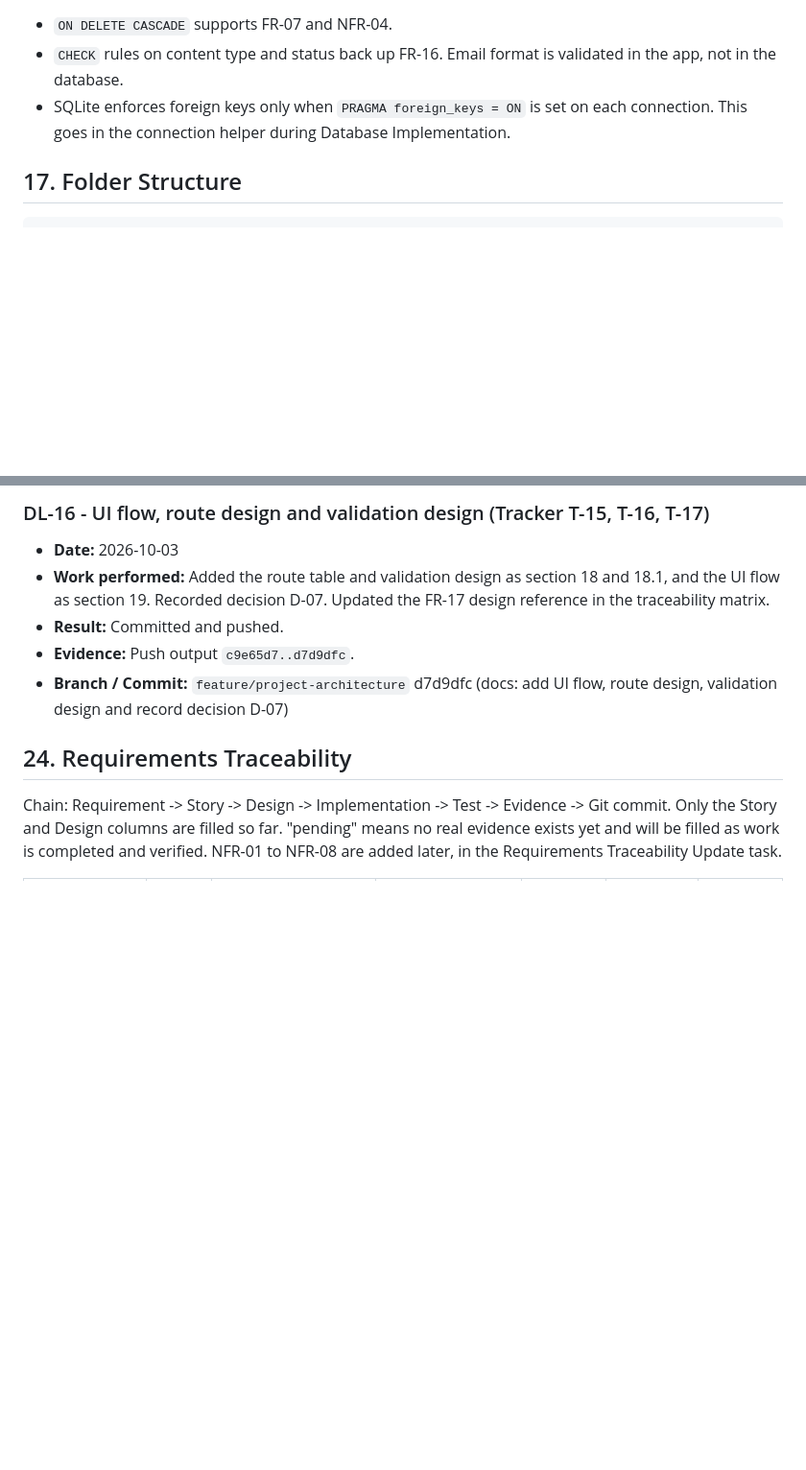
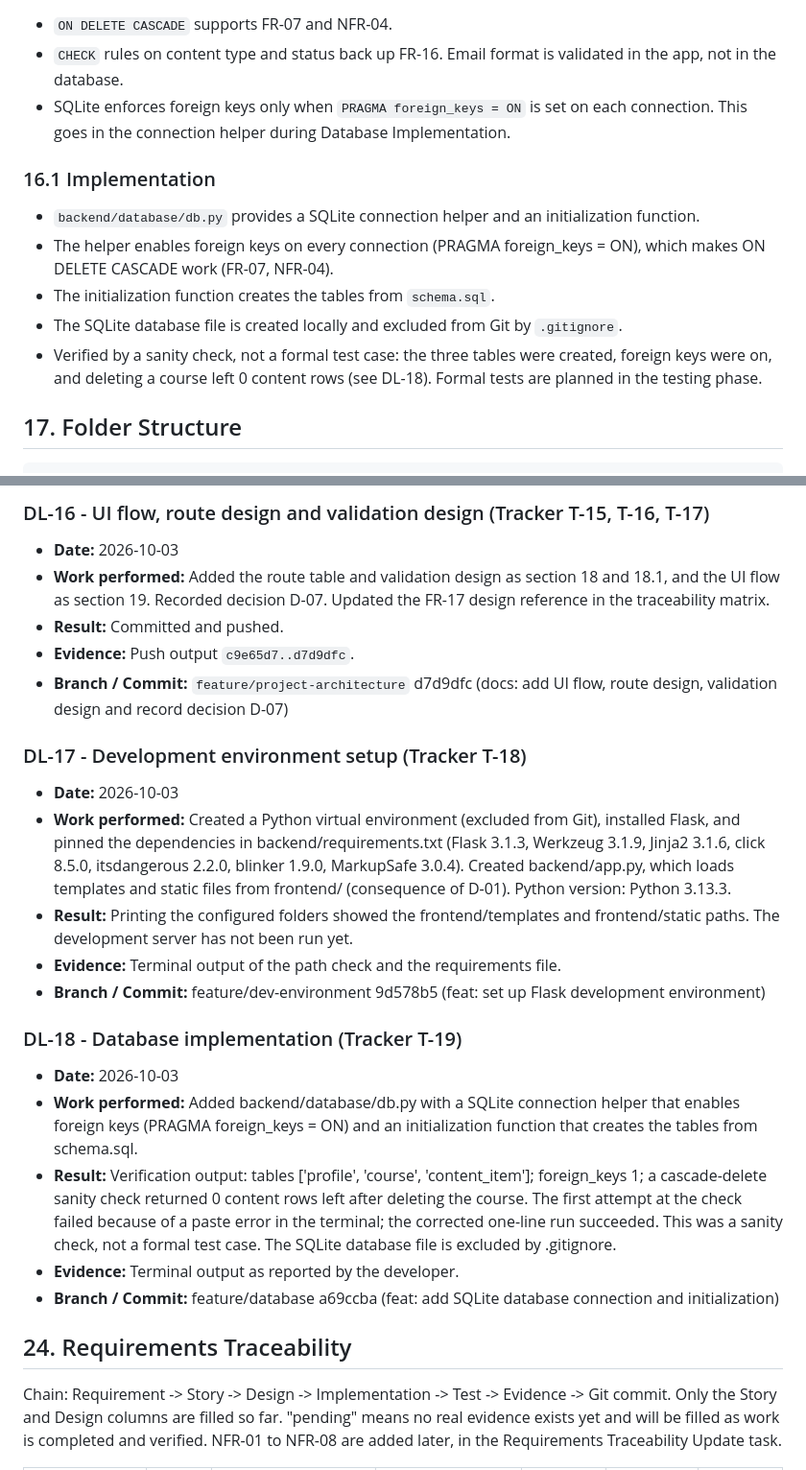
Before and after one commit to tushita386/course-content-manager, a Markdown page: PROJECT_MASTER_DOCUMENT.md, 2 parts joined by grey strips. Shown at 96% size. Rendered like a GitHub page; blank space fills up the shorter version.

Commit message:
docs: record development environment and database implementation

````diff
--- a/PROJECT_MASTER_DOCUMENT.md
+++ b/PROJECT_MASTER_DOCUMENT.md
@@ -285,6 +285,12 @@ The schema is in `backend/database/schema.sql`.
 - `ON DELETE CASCADE` supports FR-07 and NFR-04.
 - `CHECK` rules on content type and status back up FR-16. Email format is validated in the app, not in the database.
 - SQLite enforces foreign keys only when `PRAGMA foreign_keys = ON` is set on each connection. This goes in the connection helper during Database Implementation.
+### 16.1 Implementation
+- `backend/database/db.py` provides a SQLite connection helper and an initialization function.
+- The helper enables foreign keys on every connection (PRAGMA foreign_keys = ON), which makes ON DELETE CASCADE work (FR-07, NFR-04).
+- The initialization function creates the tables from `schema.sql`.
+- The SQLite database file is created locally and excluded from Git by `.gitignore`.
+- Verified by a sanity check, not a formal test case: the three tables were created, foreign keys were on, and deleting a course left 0 content rows (see DL-18). Formal tests are planned in the testing phase.
 ## 17. Folder Structure
 ```text
 course-content-manager/
@@ -486,6 +492,20 @@ The length limits are working values and may be revisited if implementation show
 - **Evidence:** Push output `c9e65d7..d7d9dfc`.
 - **Branch / Commit:** `feature/project-architecture` d7d9dfc (docs: add UI flow, route design, validation design and record decision D-07)
 
+### DL-17 - Development environment setup (Tracker T-18)
+- **Date:** 2026-10-03
+- **Work performed:** Created a Python virtual environment (excluded from Git), installed Flask, and pinned the dependencies in backend/requirements.txt (Flask 3.1.3, Werkzeug 3.1.9, Jinja2 3.1.6, click 8.5.0, itsdangerous 2.2.0, blinker 1.9.0, MarkupSafe 3.0.4). Created backend/app.py, which loads templates and static files from frontend/ (consequence of D-01). Python version: Python 3.13.3.
+- **Result:** Printing the configured folders showed the frontend/templates and frontend/static paths. The development server has not been run yet.
+- **Evidence:** Terminal output of the path check and the requirements file.
+- **Branch / Commit:** feature/dev-environment 9d578b5 (feat: set up Flask development environment)
+
+### DL-18 - Database implementation (Tracker T-19)
+- **Date:** 2026-10-03
+- **Work performed:** Added backend/database/db.py with a SQLite connection helper that enables foreign keys (PRAGMA foreign_keys = ON) and an initialization function that creates the tables from schema.sql.
+- **Result:** Verification output: tables ['profile', 'course', 'content_item']; foreign_keys 1; a cascade-delete sanity check returned 0 content rows left after deleting the course. The first attempt at the check failed because of a paste error in the terminal; the corrected one-line run succeeded. This was a sanity check, not a formal test case. The SQLite database file is excluded by .gitignore.
+- **Evidence:** Terminal output as reported by the developer.
+- **Branch / Commit:** feature/database a69ccba (feat: add SQLite database connection and initialization)
+
 ## 24. Requirements Traceability
 
 Chain: Requirement -> Story -> Design -> Implementation -> Test -> Evidence -> Git commit.
````
